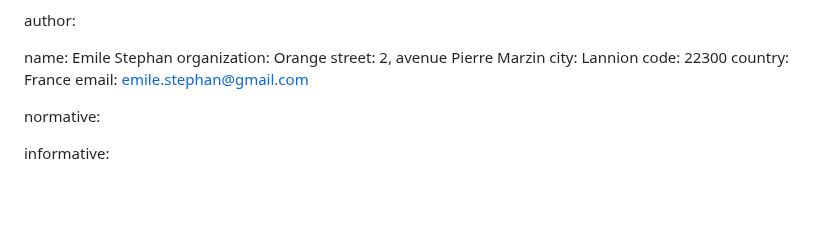
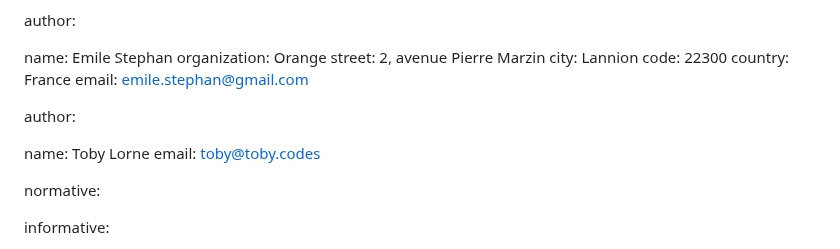
Before and after one commit to emile22/sustainability, a Markdown page: draft-stephan-legacy-path-eco-design.md, the part around the change. Rendered like a GitHub page; blank space fills up the shorter version.

Commit message:
Update draft-stephan-legacy-path-eco-design.md
added Toby in the authors list

```diff
--- a/draft-stephan-legacy-path-eco-design.md
+++ b/draft-stephan-legacy-path-eco-design.md
@@ -29,6 +29,11 @@ author:
    code: 22300
    country: France
    email: emile.stephan@gmail.com
+
+author:
+
+   name: Toby Lorne
+   email: toby@toby.codes
 
 normative:
 
```
